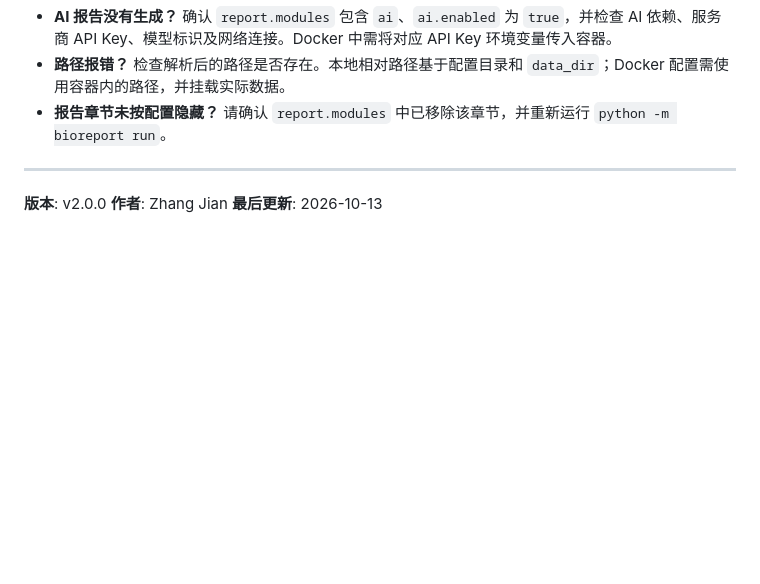
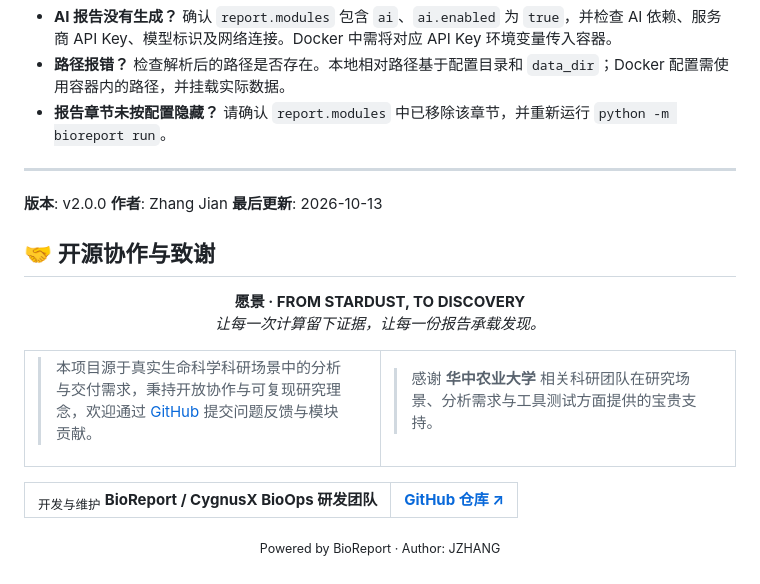
Before and after one commit to xsx123123/bioreport, a Markdown page: README.md, the part around the change. GitHub-like rendering; blank space fills up the shorter version.

Commit message:
docs: README 末尾新增开源协作与致谢板块
还原报告关于页的致谢卡片布局：居中愿景语、双列说明卡片、
维护信息与 GitHub 仓库入口，使用 GitHub 支持的 HTML 实现。

Co-Authored-By: Kimi Code <noreply@moonshot.cn>

```diff
--- a/README.md
+++ b/README.md
@@ -407,3 +407,34 @@ RUN_REPORT_INTEGRATION=1 python -m pytest -q tests/test_integration_render.py
 **版本**: v2.0.0
 **作者**: Zhang Jian
 **最后更新**: 2026-10-13
+
+## 🤝 开源协作与致谢
+
+<p align="center">
+  <b>愿景 · FROM STARDUST, TO DISCOVERY</b><br>
+  <i>让每一次计算留下证据，让每一份报告承载发现。</i>
+</p>
+
+<table>
+  <tr>
+    <td width="50%" valign="top">
+
+> 本项目源于真实生命科学科研场景中的分析与交付需求，秉持开放协作与可复现研究理念，欢迎通过 [GitHub](https://github.com/xsx123123/bioreport) 提交问题反馈与模块贡献。
+
+  </td>
+    <td width="50%" valign="top">
+
+> 感谢 **华中农业大学** 相关科研团队在研究场景、分析需求与工具测试方面提供的宝贵支持。
+
+  </td>
+  </tr>
+</table>
+
+<table>
+  <tr>
+    <td><sub>开发与维护</sub> <b>BioReport / CygnusX BioOps 研发团队</b></td>
+    <td align="right"><a href="https://github.com/xsx123123/bioreport"><b>GitHub 仓库 ↗</b></a></td>
+  </tr>
+</table>
+
+<p align="center"><sub>Powered by BioReport · Author: JZHANG</sub></p>
```
